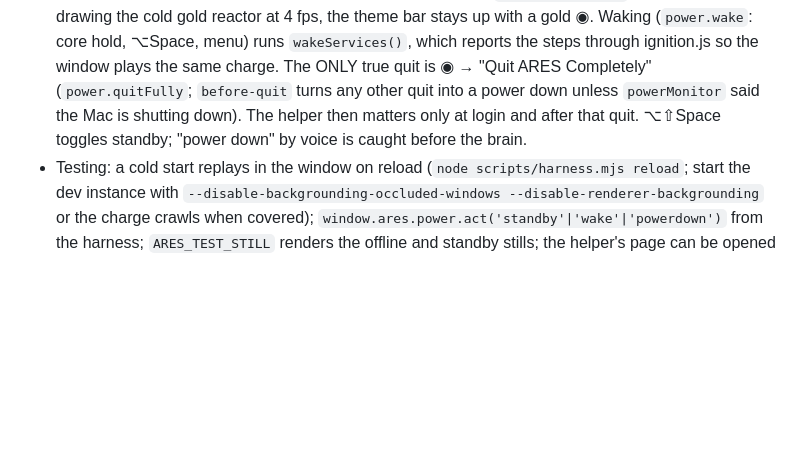
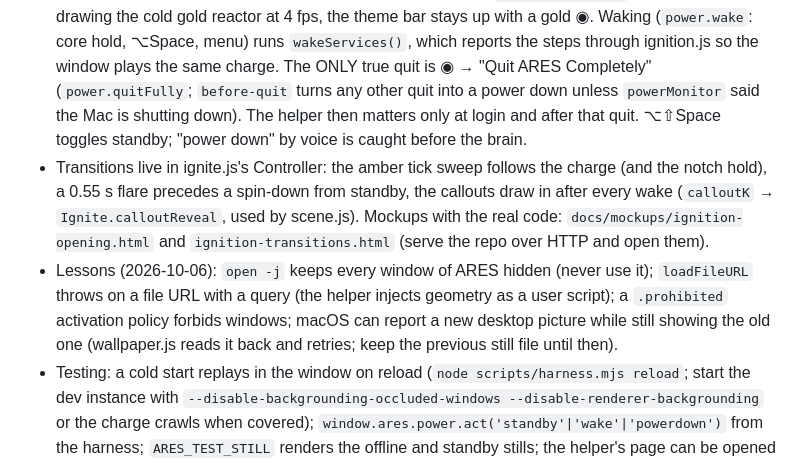
Before and after one commit to pdhruv331/ares, a Markdown page: CLAUDE.md, the part around the change. Rendered like a GitHub page; blank space fills up the shorter version.

Commit message:
CLAUDE.md: ignition transitions, mockups and the day's lessons
Co-Authored-By: Claude Fable 5.1 <noreply@anthropic.com>

```diff
--- a/CLAUDE.md
+++ b/CLAUDE.md
@@ -227,6 +227,12 @@ The project became a git repo on 2026-10-01. Commit after each working step. Sec
   which reports the steps through ignition.js so the window plays the same charge. The ONLY true quit is ◉ → "Quit ARES Completely"
   (`power.quitFully`; `before-quit` turns any other quit into a power down unless `powerMonitor` said the Mac is shutting down).
   The helper then matters only at login and after that quit. ⌥⇧Space toggles standby; "power down" by voice is caught before the brain.
+- Transitions live in ignite.js's Controller: the amber tick sweep follows the charge (and the notch hold), a 0.55 s flare precedes a
+  spin-down from standby, the callouts draw in after every wake (`calloutK` → `Ignite.calloutReveal`, used by scene.js). Mockups with
+  the real code: `docs/mockups/ignition-opening.html` and `ignition-transitions.html` (serve the repo over HTTP and open them).
+- Lessons (2026-10-06): `open -j` keeps every window of ARES hidden (never use it); `loadFileURL` throws on a file URL with a query
+  (the helper injects geometry as a user script); a `.prohibited` activation policy forbids windows; macOS can report a new desktop
+  picture while still showing the old one (wallpaper.js reads it back and retries; keep the previous still file until then).
 - Testing: a cold start replays in the window on reload (`node scripts/harness.mjs reload`; start the dev instance with
   `--disable-backgrounding-occluded-windows --disable-renderer-backgrounding` or the charge crawls when covered); `window.ares.power.act('standby'|'wake'|'powerdown')`
   from the harness; `ARES_TEST_STILL` renders the offline and standby stills; the helper's page can be opened over HTTP from
```
